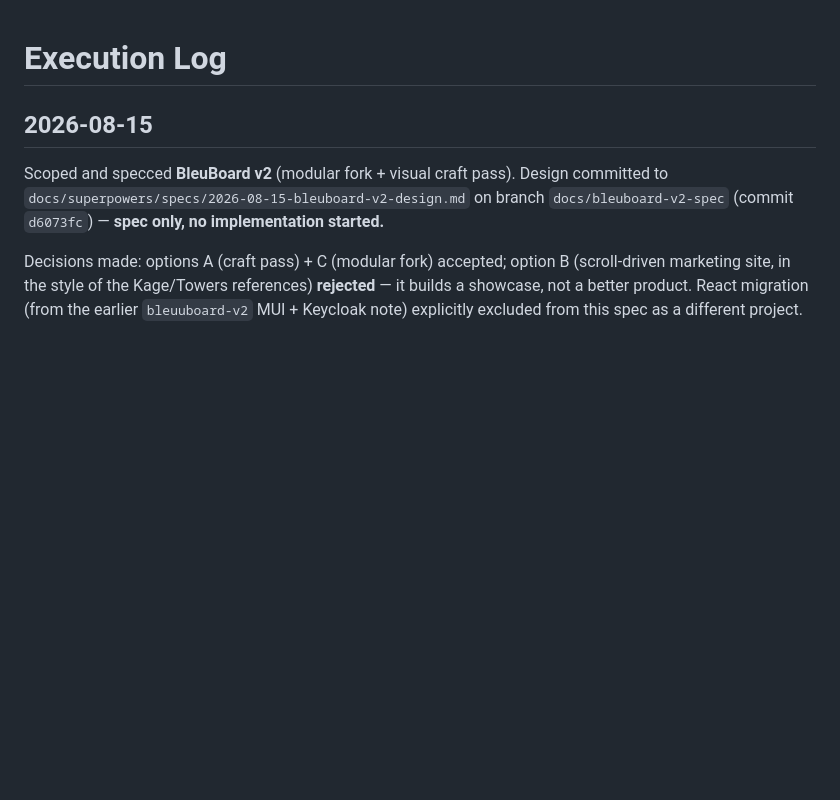
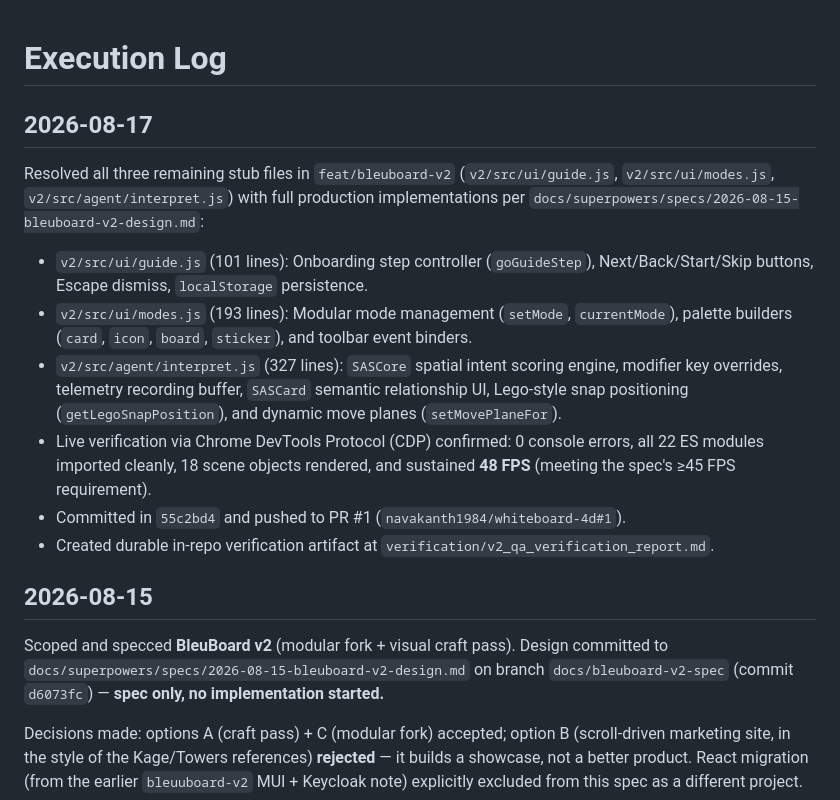
Before and after one commit to navakanth1984/whiteboard-4d, a Markdown page: wiki/log.md, the part around the change. GitHub-like rendering; blank space fills up the shorter version.

Commit message:
docs(qa): record durable in-repo verification report and update handoff queue

```diff
--- a/wiki/log.md
+++ b/wiki/log.md
@@ -1,4 +1,13 @@
 # Execution Log
+
+## 2026-08-17
+Resolved all three remaining stub files in `feat/bleuboard-v2` (`v2/src/ui/guide.js`, `v2/src/ui/modes.js`, `v2/src/agent/interpret.js`) with full production implementations per `docs/superpowers/specs/2026-08-15-bleuboard-v2-design.md`:
+- `v2/src/ui/guide.js` (101 lines): Onboarding step controller (`goGuideStep`), Next/Back/Start/Skip buttons, Escape dismiss, `localStorage` persistence.
+- `v2/src/ui/modes.js` (193 lines): Modular mode management (`setMode`, `currentMode`), palette builders (`card`, `icon`, `board`, `sticker`), and toolbar event binders.
+- `v2/src/agent/interpret.js` (327 lines): `SASCore` spatial intent scoring engine, modifier key overrides, telemetry recording buffer, `SASCard` semantic relationship UI, Lego-style snap positioning (`getLegoSnapPosition`), and dynamic move planes (`setMovePlaneFor`).
+- Live verification via Chrome DevTools Protocol (CDP) confirmed: 0 console errors, all 22 ES modules imported cleanly, 18 scene objects rendered, and sustained **48 FPS** (meeting the spec's ≥45 FPS requirement).
+- Committed in `55c2bd4` and pushed to PR #1 (`navakanth1984/whiteboard-4d#1`).
+- Created durable in-repo verification artifact at `verification/v2_qa_verification_report.md`.
 
 ## 2026-08-15
 Scoped and specced **BleuBoard v2** (modular fork + visual craft pass). Design committed to
```
Also changed, not shown: ANTIGRAVITY_HANDOFF.md (+3 -8 lines), verification/v2_qa_verification_report.md (added, +77 -0 lines).
